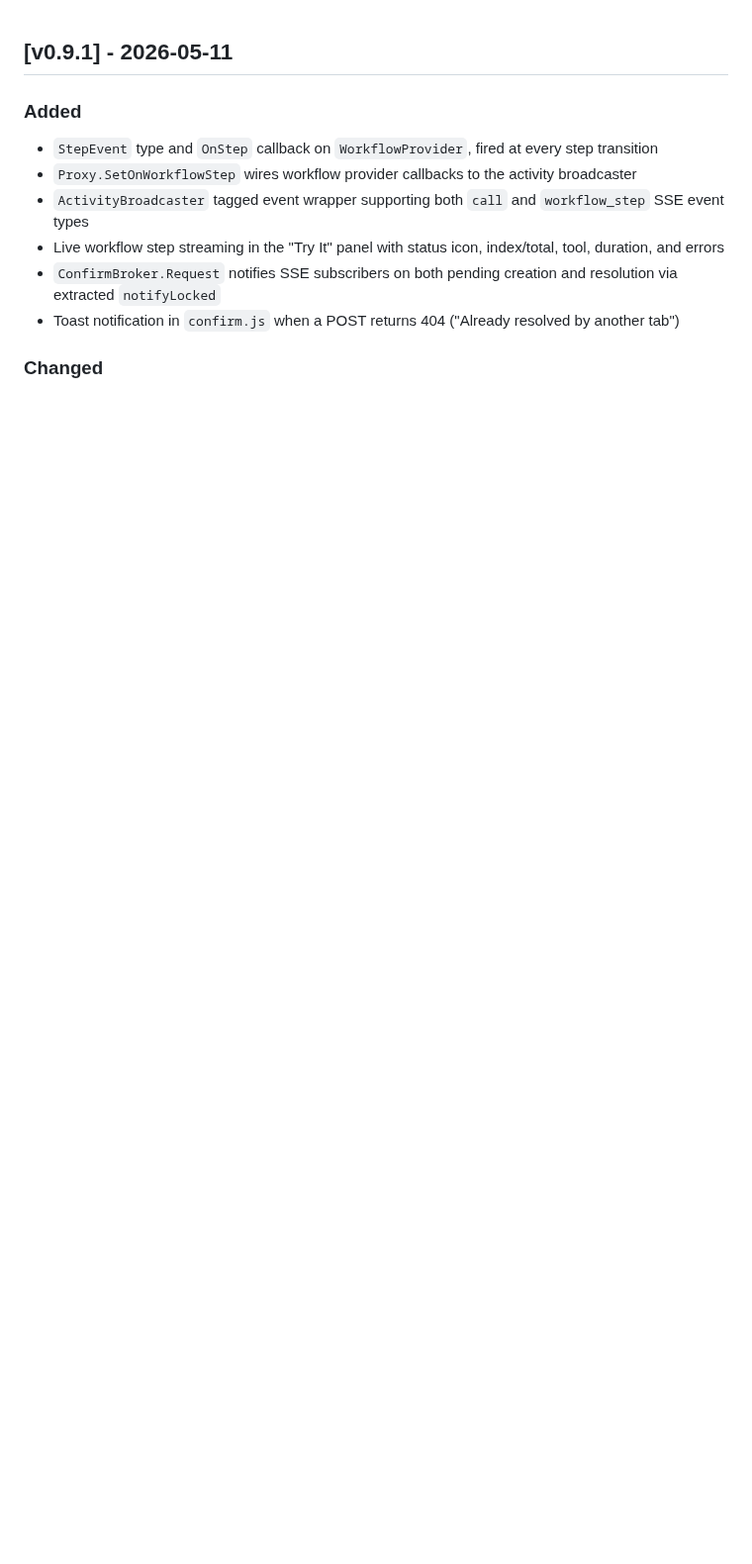
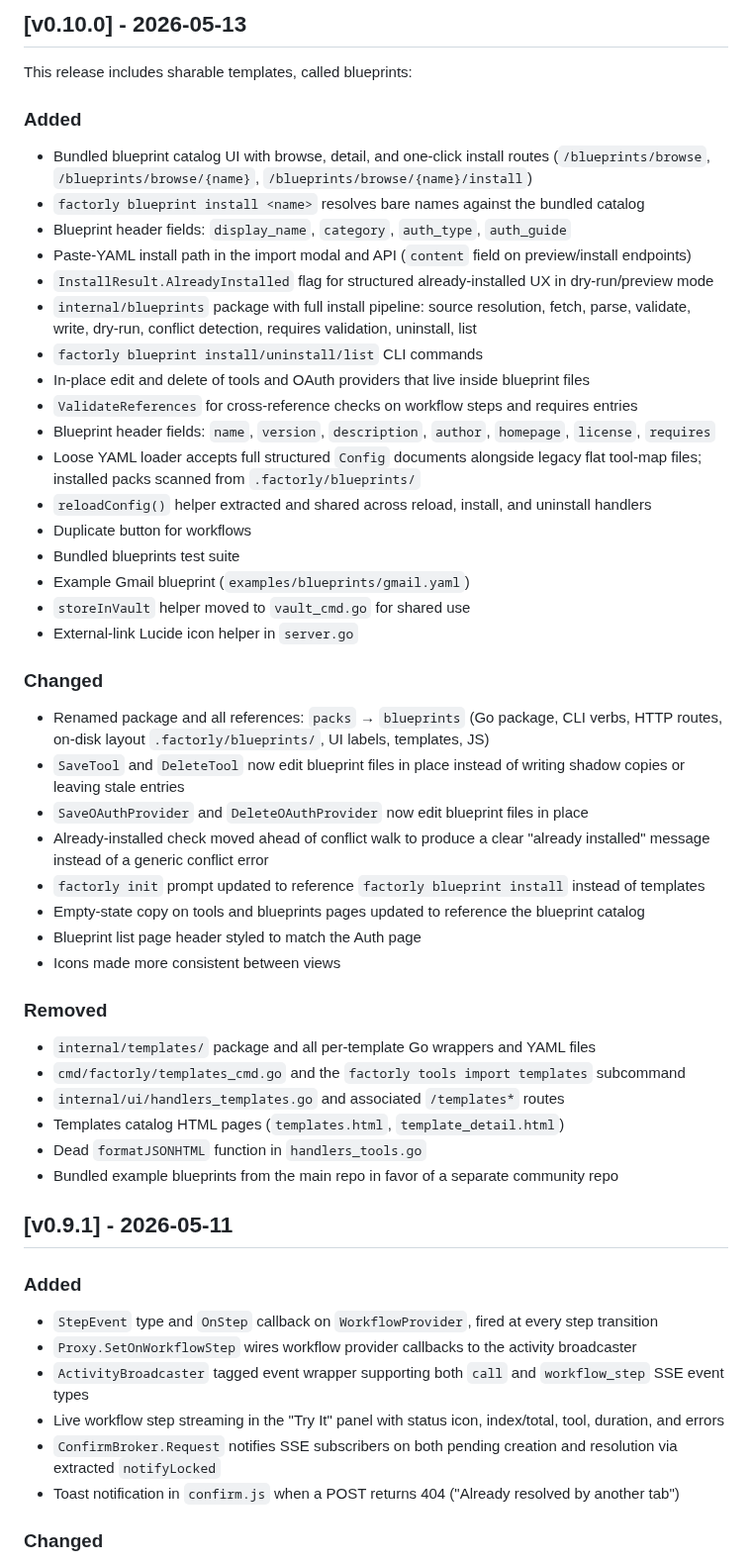
Before and after one commit to factorly-dev/factorly, a Markdown page: CHANGELOG.md, the part around the change. Shown at 99% size. GitHub-like rendering; blank space fills up the shorter version.

Commit message:
Updates changelog

```diff
--- a/CHANGELOG.md
+++ b/CHANGELOG.md
@@ -1,3 +1,44 @@
+## [v0.10.0] - 2026-05-13
+
+This release includes sharable templates, called blueprints:
+
+### Added
+- Bundled blueprint catalog UI with browse, detail, and one-click install routes (`/blueprints/browse`, `/blueprints/browse/{name}`, `/blueprints/browse/{name}/install`)
+- `factorly blueprint install <name>` resolves bare names against the bundled catalog
+- Blueprint header fields: `display_name`, `category`, `auth_type`, `auth_guide`
+- Paste-YAML install path in the import modal and API (`content` field on preview/install endpoints)
+- `InstallResult.AlreadyInstalled` flag for structured already-installed UX in dry-run/preview mode
+- `internal/blueprints` package with full install pipeline: source resolution, fetch, parse, validate, write, dry-run, conflict detection, requires validation, uninstall, list
+- `factorly blueprint install/uninstall/list` CLI commands
+- In-place edit and delete of tools and OAuth providers that live inside blueprint files
+- `ValidateReferences` for cross-reference checks on workflow steps and requires entries
+- Blueprint header fields: `name`, `version`, `description`, `author`, `homepage`, `license`, `requires`
+- Loose YAML loader accepts full structured `Config` documents alongside legacy flat tool-map files; installed packs scanned from `.factorly/blueprints/`
+- `reloadConfig()` helper extracted and shared across reload, install, and uninstall handlers
+- Duplicate button for workflows
+- Bundled blueprints test suite
+- Example Gmail blueprint (`examples/blueprints/gmail.yaml`)
+- `storeInVault` helper moved to `vault_cmd.go` for shared use
+- External-link Lucide icon helper in `server.go`
+
+### Changed
+- Renamed package and all references: `packs` → `blueprints` (Go package, CLI verbs, HTTP routes, on-disk layout `.factorly/blueprints/`, UI labels, templates, JS)
+- `SaveTool` and `DeleteTool` now edit blueprint files in place instead of writing shadow copies or leaving stale entries
+- `SaveOAuthProvider` and `DeleteOAuthProvider` now edit blueprint files in place
+- Already-installed check moved ahead of conflict walk to produce a clear "already installed" message instead of a generic conflict error
+- `factorly init` prompt updated to reference `factorly blueprint install` instead of templates
+- Empty-state copy on tools and blueprints pages updated to reference the blueprint catalog
+- Blueprint list page header styled to match the Auth page
+- Icons made more consistent between views
+
+### Removed
+- `internal/templates/` package and all per-template Go wrappers and YAML files
+- `cmd/factorly/templates_cmd.go` and the `factorly tools import templates` subcommand
+- `internal/ui/handlers_templates.go` and associated `/templates*` routes
+- Templates catalog HTML pages (`templates.html`, `template_detail.html`)
+- Dead `formatJSONHTML` function in `handlers_tools.go`
+- Bundled example blueprints from the main repo in favor of a separate community repo
+
 ## [v0.9.1] - 2026-05-11
 
 ### Added
```
